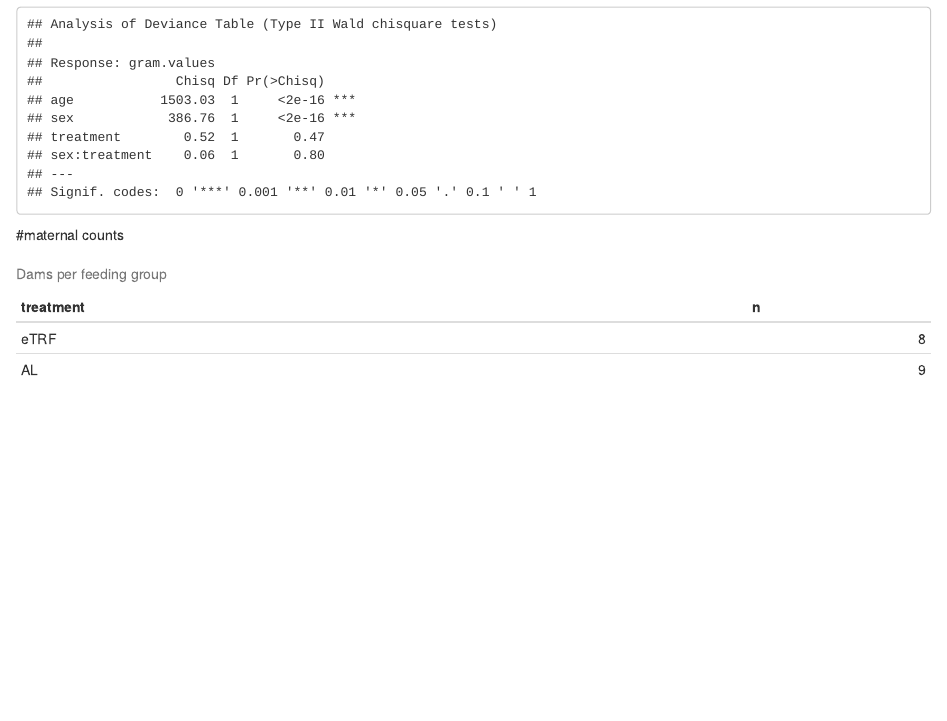
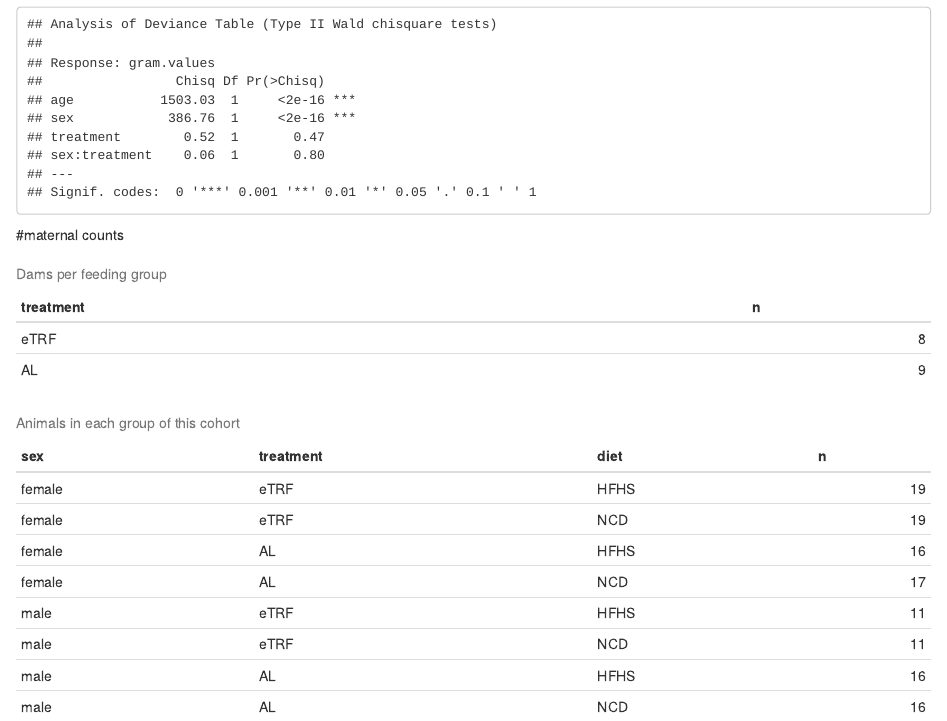
Before and after one commit to BridgesLab/Developmental-Obesity, an R Markdown document (data and r scripts/Body_Composition.rmd): the page in a window 1100 px wide, from 7930 px down. Rendered offline with R 4.5, knitr and Pandoc, with nearby package versions.

Commit message:
began addressing rejection comments from Obesity

````diff
--- a/data and r scripts/Body_Composition.rmd
+++ b/data and r scripts/Body_Composition.rmd
@@ -285,4 +285,13 @@ MRI.raw.data %>%
   group_by(treatment)%>%
   count(treatment) %>%
   kable(caption="Dams per feeding group")
+
+MRI.raw.data %>%
+  mutate(diet = case_when(
+    age>=70~ "HFHS",
+    age<70 ~ "NCD"))%>%
+  group_by(sex,treatment,diet) %>%
+  distinct(ID, .keep_all = T) %>%
+  count %>%
+  kable(caption="Animals in each group of this cohort")
 ```
````
Also changed, not shown: 1 other file.
